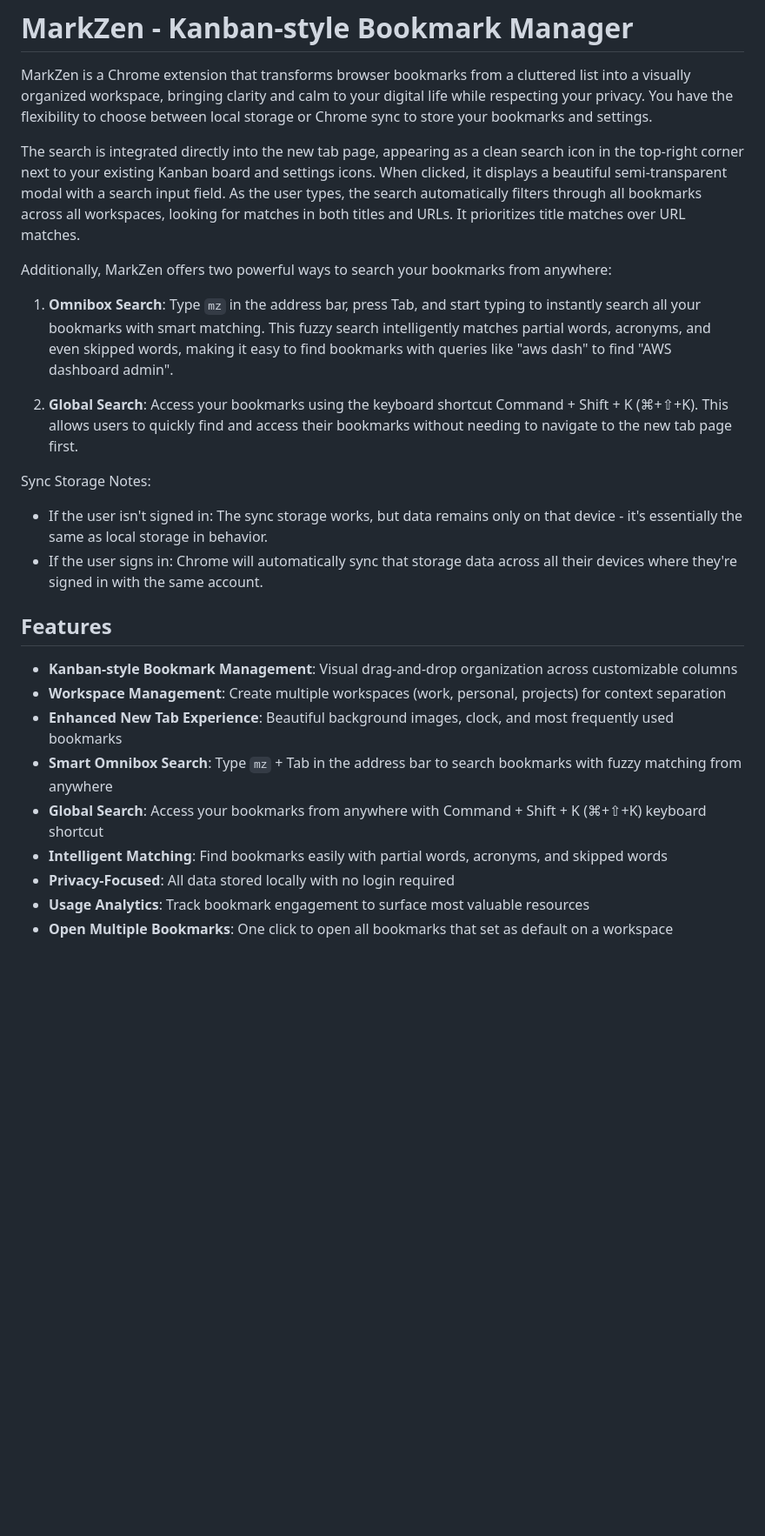
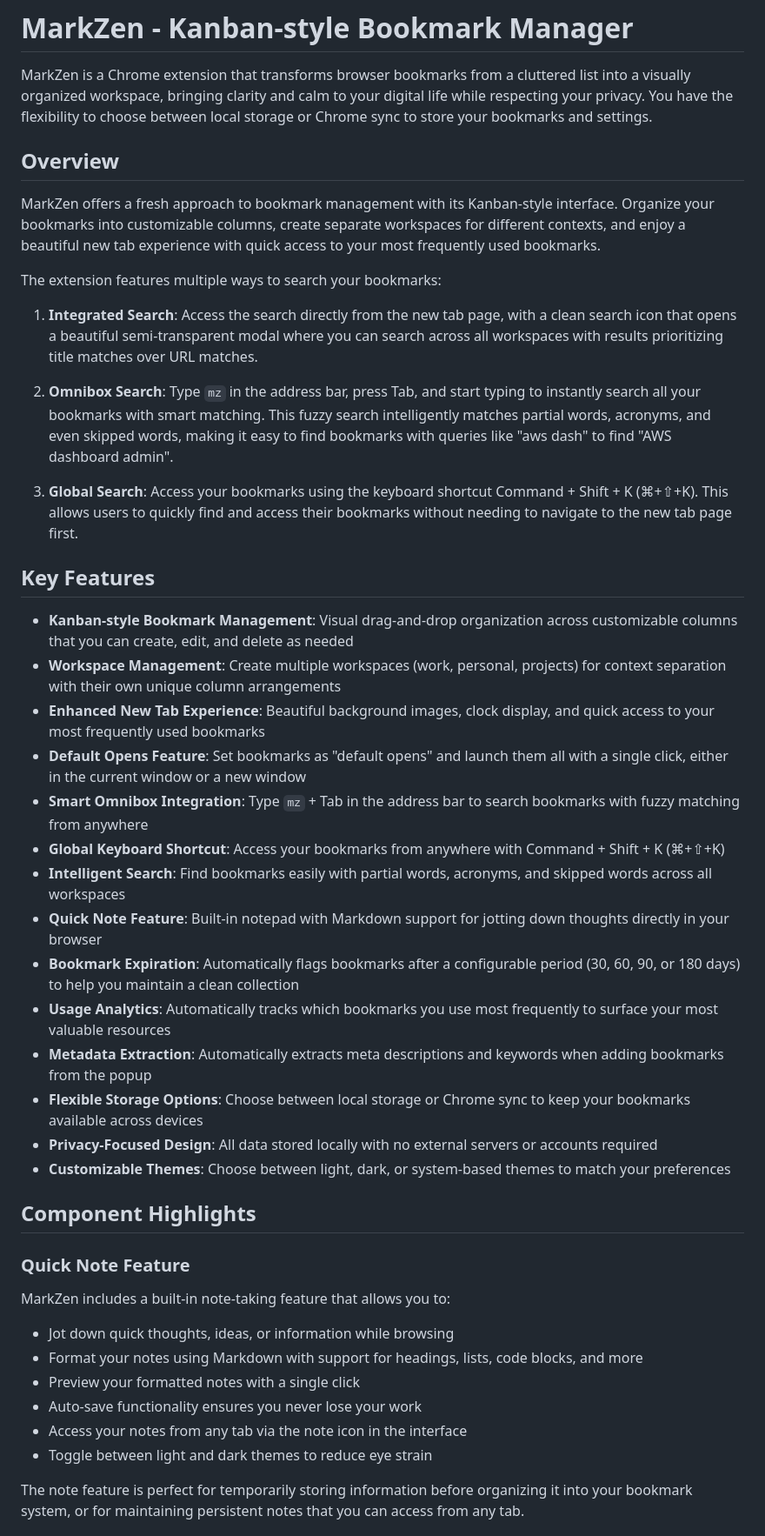
Before and after one commit to arrlancore/markzen, a Markdown page: README.md, the part around one of its changes. Shown at 87% size. GitHub-like rendering; blank space fills up the shorter version.

```diff
--- a/README.md
+++ b/README.md
@@ -2,27 +2,47 @@
 
 MarkZen is a Chrome extension that transforms browser bookmarks from a cluttered list into a visually organized workspace, bringing clarity and calm to your digital life while respecting your privacy. You have the flexibility to choose between local storage or Chrome sync to store your bookmarks and settings.
 
-The search is integrated directly into the new tab page, appearing as a clean search icon in the top-right corner next to your existing Kanban board and settings icons. When clicked, it displays a beautiful semi-transparent modal with a search input field.
-As the user types, the search automatically filters through all bookmarks across all workspaces, looking for matches in both titles and URLs. It prioritizes title matches over URL matches.
+## Overview
 
-Additionally, MarkZen offers two powerful ways to search your bookmarks from anywhere:
+MarkZen offers a fresh approach to bookmark management with its Kanban-style interface. Organize your bookmarks into customizable columns, create separate workspaces for different contexts, and enjoy a beautiful new tab experience with quick access to your most frequently used bookmarks.
 
-1. **Omnibox Search**: Type `mz` in the address bar, press Tab, and start typing to instantly search all your bookmarks with smart matching. This fuzzy search intelligently matches partial words, acronyms, and even skipped words, making it easy to find bookmarks with queries like "aws dash" to find "AWS dashboard admin".
+The extension features multiple ways to search your bookmarks:
 
-2. **Global Search**: Access your bookmarks using the keyboard shortcut Command + Shift + K (⌘+⇧+K). This allows users to quickly find and access their bookmarks without needing to navigate to the new tab page first.
+1. **Integrated Search**: Access the search directly from the new tab page, with a clean search icon that opens a beautiful semi-transparent modal where you can search across all workspaces with results prioritizing title matches over URL matches.
 
-Sync Storage Notes:
-- If the user isn't signed in: The sync storage works, but data remains only on that device - it's essentially the same as local storage in behavior.
-- If the user signs in: Chrome will automatically sync that storage data across all their devices where they're signed in with the same account.
+2. **Omnibox Search**: Type `mz` in the address bar, press Tab, and start typing to instantly search all your bookmarks with smart matching. This fuzzy search intelligently matches partial words, acronyms, and even skipped words, making it easy to find bookmarks with queries like "aws dash" to find "AWS dashboard admin".
 
-## Features
+3. **Global Search**: Access your bookmarks using the keyboard shortcut Command + Shift + K (⌘+⇧+K). This allows users to quickly find and access their bookmarks without needing to navigate to the new tab page first.
 
-- **Kanban-style Bookmark Management**: Visual drag-and-drop organization across customizable columns
-- **Workspace Management**: Create multiple workspaces (work, personal, projects) for context separation
-- **Enhanced New Tab Experience**: Beautiful background images, clock, and most frequently used bookmarks
-- **Smart Omnibox Search**: Type `mz` + Tab in the address bar to search bookmarks with fuzzy matching from anywhere
-- **Global Search**: Access your bookmarks from anywhere with Command + Shift + K (⌘+⇧+K) keyboard shortcut
-- **Intelligent Matching**: Find bookmarks easily with partial words, acronyms, and skipped words
-- **Privacy-Focused**: All data stored locally with no login required
-- **Usage Analytics**: Track bookmark engagement to surface most valuable resources
-- **Open Multiple Bookmarks**: One click to open all bookmarks that set as default on a workspace
+## Key Features
+
+- **Kanban-style Bookmark Management**: Visual drag-and-drop organization across customizable columns that you can create, edit, and delete as needed
+- **Workspace Management**: Create multiple workspaces (work, personal, projects) for context separation with their own unique column arrangements
+- **Enhanced New Tab Experience**: Beautiful background images, clock display, and quick access to your most frequently used bookmarks
+- **Default Opens Feature**: Set bookmarks as "default opens" and launch them all with a single click, either in the current window or a new window
+- **Smart Omnibox Integration**: Type `mz` + Tab in the address bar to search bookmarks with fuzzy matching from anywhere
+- **Global Keyboard Shortcut**: Access your bookmarks from anywhere with Command + Shift + K (⌘+⇧+K)
+- **Intelligent Search**: Find bookmarks easily with partial words, acronyms, and skipped words across all workspaces
+- **Quick Note Feature**: Built-in notepad with Markdown support for jotting down thoughts directly in your browser
+- **Bookmark Expiration**: Automatically flags bookmarks after a configurable period (30, 60, 90, or 180 days) to help you maintain a clean collection
+- **Usage Analytics**: Automatically tracks which bookmarks you use most frequently to surface your most valuable resources
+- **Metadata Extraction**: Automatically extracts meta descriptions and keywords when adding bookmarks from the popup
+- **Flexible Storage Options**: Choose between local storage or Chrome sync to keep your bookmarks available across devices
+- **Privacy-Focused Design**: All data stored locally with no external servers or accounts required
+- **Customizable Themes**: Choose between light, dark, or system-based themes to match your preferences
+
+## Component Highlights
+
+### Quick Note Feature
+
+MarkZen includes a built-in note-taking feature that allows you to:
+
+- Jot down quick thoughts, ideas, or information while browsing
+- Format your notes using Markdown with support for headings, lists, code blocks, and more
+- Preview your formatted notes with a single click
+- Auto-save functionality ensures you never lose your work
+- Access your notes from any tab via the note icon in the interface
+- Toggle between light and dark themes to reduce eye strain
+
+The note feature is perfect for temporarily storing information before organizing it into your bookmark system, or for maintaining persistent notes that you can access from any tab.
+
```
Also changed, not shown: other parts of README.md (+40 -10 lines).
